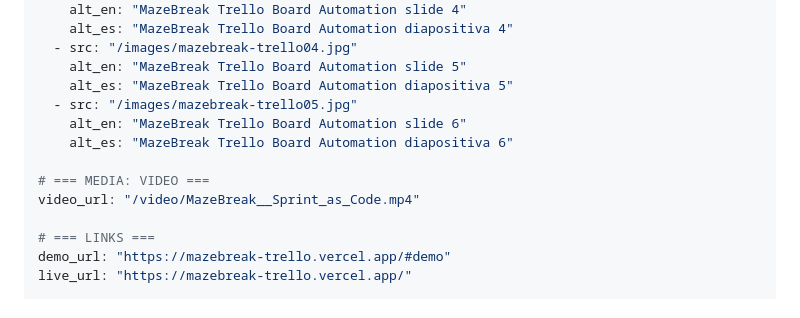
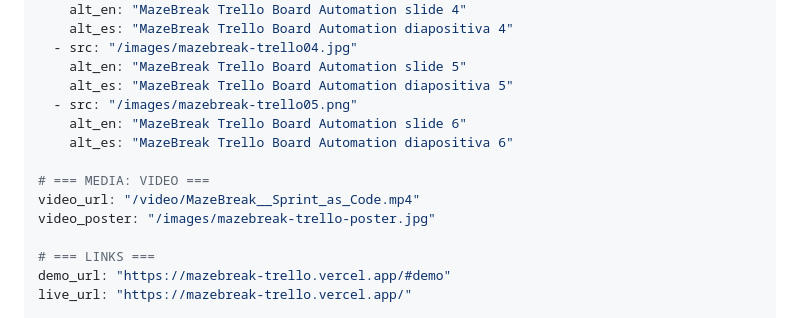
Before and after one commit to RCushmaniii/mazebreak-trello, a Markdown page: PORTFOLIO.md, the part around the change. Rendered like a GitHub page.

Commit message:
fix: correct file extension for slide 6 and add video poster
Co-Authored-By: Claude Opus 4.6 <noreply@anthropic.com>

```diff
--- a/PORTFOLIO.md
+++ b/PORTFOLIO.md
@@ -36,12 +36,13 @@ slides:
   - src: "/images/mazebreak-trello04.jpg"
     alt_en: "MazeBreak Trello Board Automation slide 5"
     alt_es: "MazeBreak Trello Board Automation diapositiva 5"
-  - src: "/images/mazebreak-trello05.jpg"
+  - src: "/images/mazebreak-trello05.png"
     alt_en: "MazeBreak Trello Board Automation slide 6"
     alt_es: "MazeBreak Trello Board Automation diapositiva 6"
 
 # === MEDIA: VIDEO ===
 video_url: "/video/MazeBreak__Sprint_as_Code.mp4"
+video_poster: "/images/mazebreak-trello-poster.jpg"
 
 # === LINKS ===
 demo_url: "https://mazebreak-trello.vercel.app/#demo"
```
